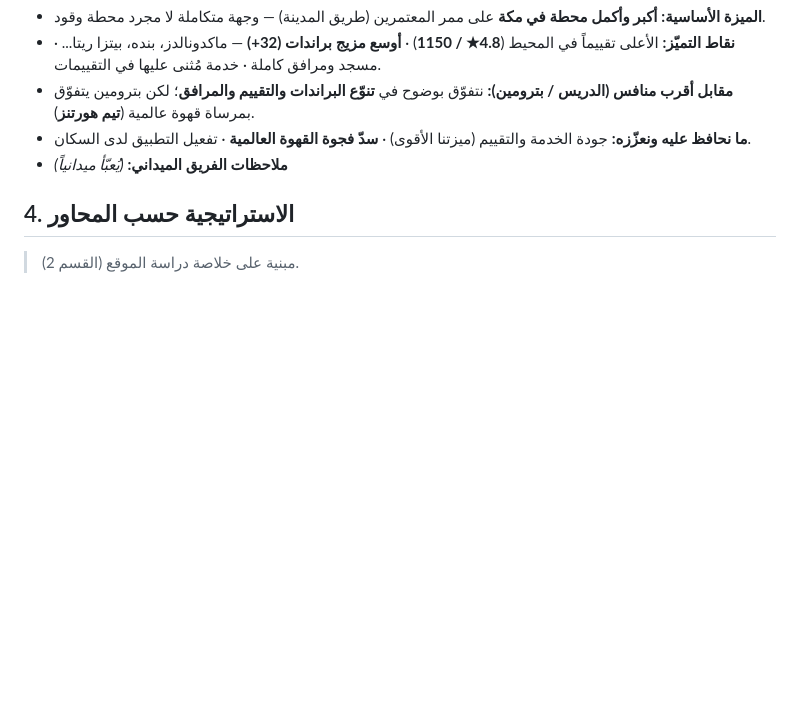
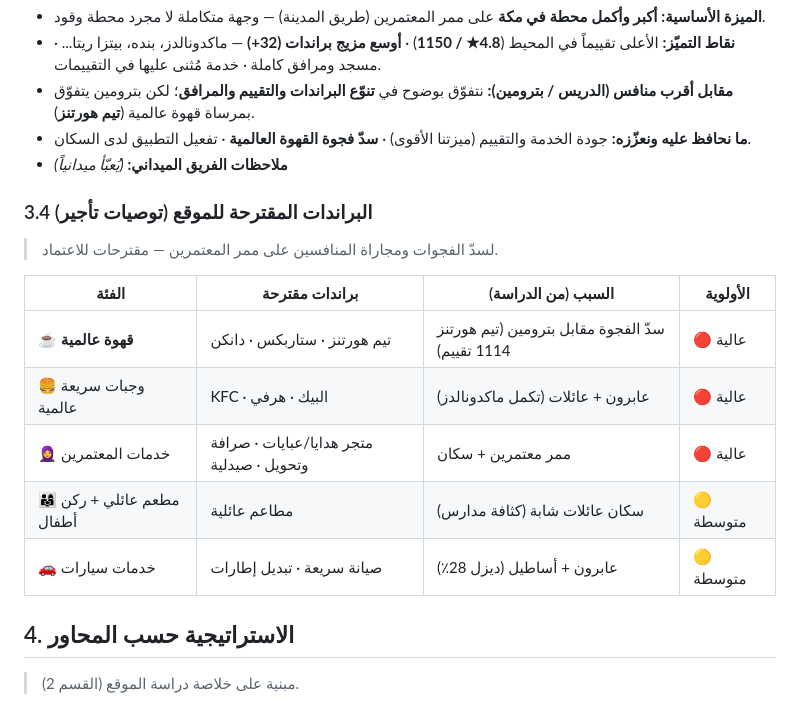
Before and after one commit to darbstations/khadija, a Markdown page: outlets/MK007-العمرة-الجديدة.md, the part around the change. Rendered like a GitHub page; blank space fills up the shorter version.

```diff
--- a/outlets/MK007-العمرة-الجديدة.md
+++ b/outlets/MK007-العمرة-الجديدة.md
@@ -163,6 +163,18 @@
 - **ما نحافظ عليه ونعزّزه:** جودة الخدمة والتقييم (ميزتنا الأقوى) · **سدّ فجوة القهوة العالمية** · تفعيل التطبيق لدى السكان.
 - **ملاحظات الفريق الميداني:** _(يُعبّأ ميدانياً)_
 
+### 3.4 البراندات المقترحة للموقع (توصيات تأجير)
+
+> لسدّ الفجوات ومجاراة المنافسين على ممر المعتمرين — مقترحات للاعتماد.
+
+| الفئة | براندات مقترحة | السبب (من الدراسة) | الأولوية |
+|-------|----------------|--------------------|----------|
+| ☕ **قهوة عالمية** | تيم هورتنز · ستاربكس · دانكن | سدّ الفجوة مقابل بترومين (تيم هورتنز 1114 تقييم) | 🔴 عالية |
+| 🍔 وجبات سريعة عالمية | KFC · البيك · هرفي | عابرون + عائلات (تكمل ماكدونالدز) | 🔴 عالية |
+| 🧕 خدمات المعتمرين | متجر هدايا/عبايات · صرافة وتحويل · صيدلية | ممر معتمرين + سكان | 🔴 عالية |
+| 👨‍👩‍👧 مطعم عائلي + ركن أطفال | مطاعم عائلية | سكان عائلات شابة (كثافة مدارس) | 🟡 متوسطة |
+| 🚗 خدمات سيارات | صيانة سريعة · تبديل إطارات | عابرون + أساطيل (ديزل 28٪) | 🟡 متوسطة |
+
 ## 4. الاستراتيجية حسب المحاور
 
 > مبنية على خلاصة دراسة الموقع (القسم 2).
```
Also changed, not shown: outlets/_TEMPLATE.md (+13 -0 lines).
